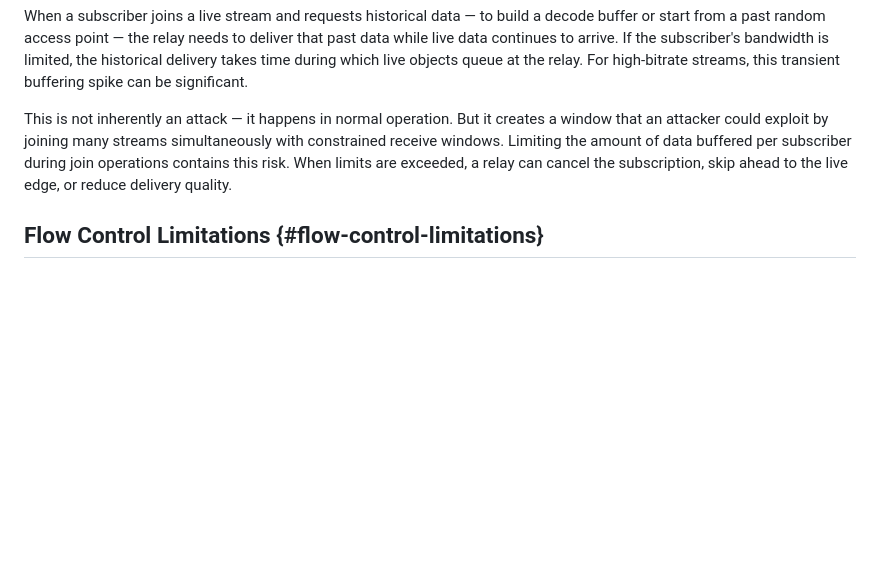
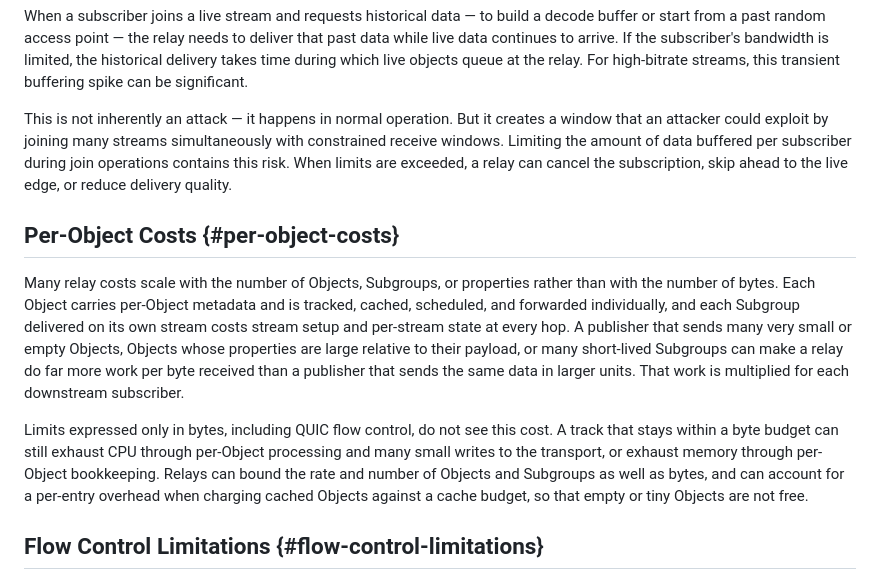
Before and after one commit to englishm/moq-relay-dos, a Markdown page: draft-englishm-moq-relay-dos.md, the part around the change. Rendered like a GitHub page; blank space fills up the shorter version.

Commit message:
Add Per-Object Costs section
Many relay costs scale with the number of Objects, Subgroups or
properties rather than bytes, and byte-based limits such as flow
control do not capture them. Describe the cost and suggest bounding
counts and rates as well as bytes.

```diff
--- a/draft-englishm-moq-relay-dos.md
+++ b/draft-englishm-moq-relay-dos.md
@@ -526,6 +526,34 @@ a relay can cancel the subscription,
 skip ahead to the live edge,
 or reduce delivery quality.
 
+## Per-Object Costs {#per-object-costs}
+
+Many relay costs scale with the number of Objects, Subgroups,
+or properties rather than with the number of bytes.
+Each Object carries per-Object metadata
+and is tracked, cached, scheduled, and forwarded individually,
+and each Subgroup delivered on its own stream
+costs stream setup and per-stream state at every hop.
+A publisher that sends many very small or empty Objects,
+Objects whose properties are large relative to their payload,
+or many short-lived Subgroups
+can make a relay do far more work per byte received
+than a publisher that sends the same data in larger units.
+That work is multiplied for each downstream subscriber.
+
+Limits expressed only in bytes,
+including QUIC flow control,
+do not see this cost.
+A track that stays within a byte budget
+can still exhaust CPU through per-Object processing
+and many small writes to the transport,
+or exhaust memory through per-Object bookkeeping.
+Relays can bound the rate and number of Objects and Subgroups
+as well as bytes,
+and can account for a per-entry overhead
+when charging cached Objects against a cache budget,
+so that empty or tiny Objects are not free.
+
 ## Flow Control Limitations {#flow-control-limitations}
 
 QUIC flow control ({{Section 4 of RFC9000}}) protects receivers
```
